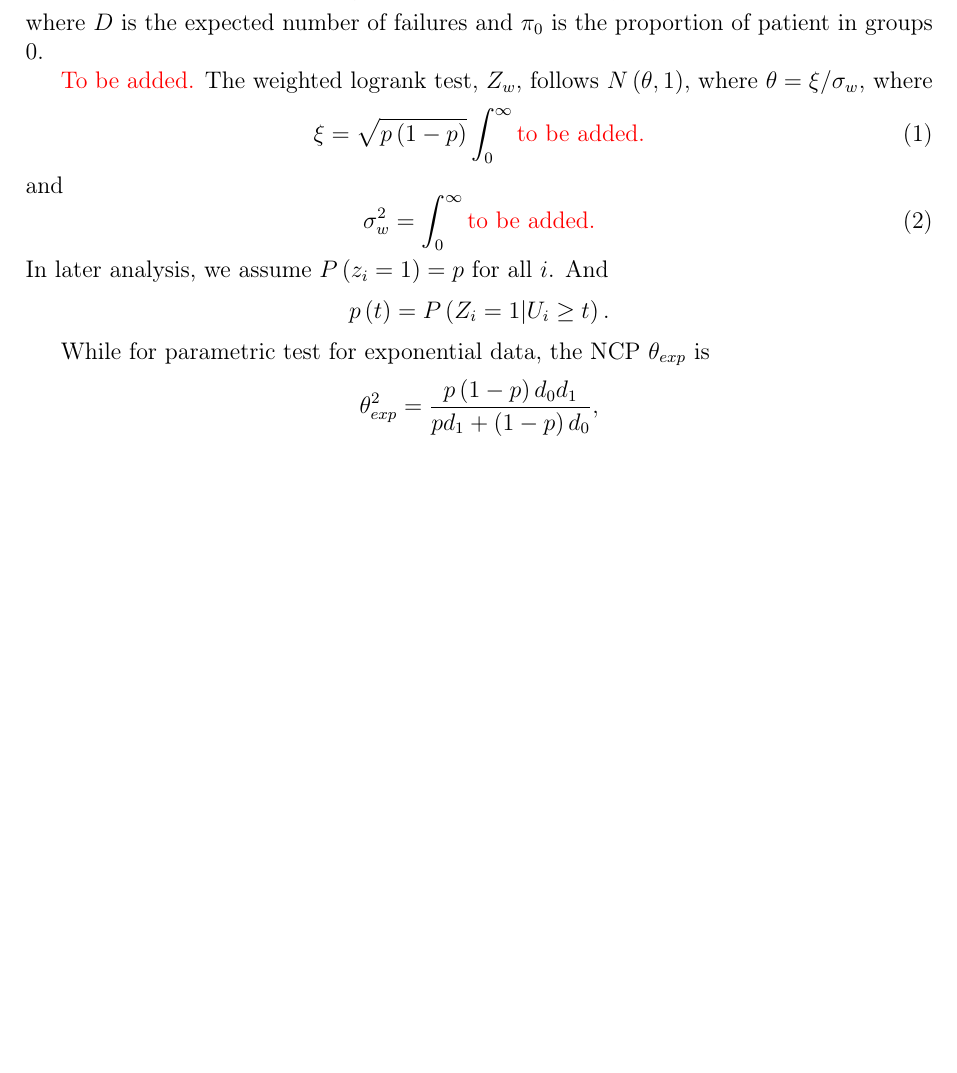
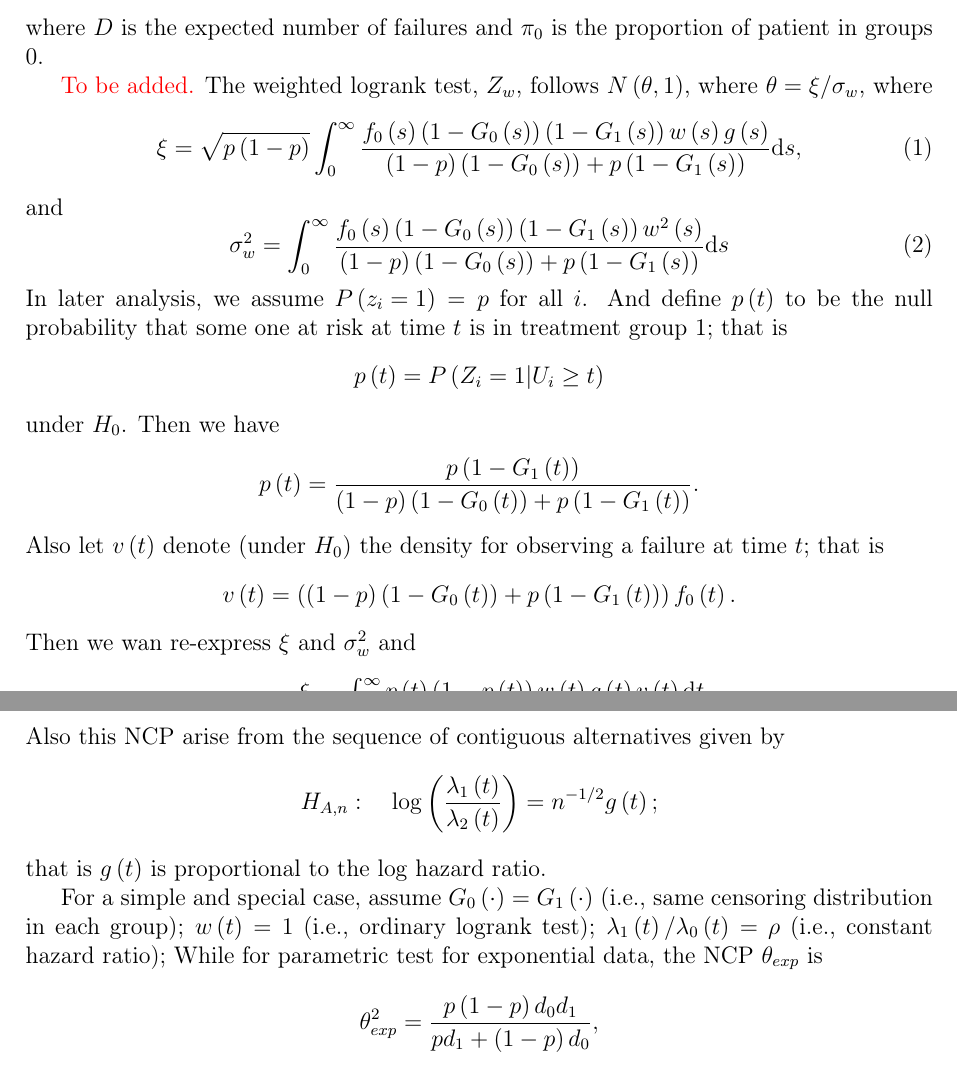
Before and after one commit to fenguoerbian/notes, a LaTeX document (survival_analysis/logrank_test.tex): part of page 7 of 7 before the commit and two parts of pages 7 and 8 of 8 after it, the two joined at a grey line, cut so that both start at the same text, the shorter picture padded with empty space. Compiled offline with pdfLaTeX.

Commit message:
Add more notes about NCP parameter of logrank test.

```diff
--- a/survival_analysis/logrank_test.tex
+++ b/survival_analysis/logrank_test.tex
@@ -454,21 +454,86 @@ The weighted logrank test, $Z_w$, follows $N\left(\theta, 1\right)$, where $\the
   \label{eq:xi}
   \xi = \sqrt{p\left(1 - p\right)}
   \int_0^{\infty}
-  {\color{red}\text{to be added.}}
+    \frac{
+    f_0\left(s\right)\left(1 - G_0\left(s\right)\right)
+    \left(1 - G_1\left(s\right)\right)
+    w\left(s\right)g\left(s\right)
+  }{
+    \left(1 - p\right)
+    \left(1 - G_0\left(s\right)\right)
+    + p\left(1 - G_1\left(s\right)\right)
+  }
+  \mathrm{d}s
+  ,
 \end{equation}
 and
 \begin{equation}
   \label{eq:sigma}
   \sigma_w^2 =
   \int_0^\infty
-  {\color{red}\text{to be added.}}
+  \frac{
+    f_0\left(s\right)\left(1 - G_0\left(s\right)\right)\left(1 - G_1\left(s\right)\right)w^2\left(s\right)
+  }{
+    \left(1 - p\right)
+    \left(1 - G_0\left(s\right)\right)
+    + p\left(1 - G_1\left(s\right)\right)
+  }
+  \mathrm{d}s
 \end{equation}
-In later analysis, we assume  $P\left(z_i = 1\right) = p$ for all $i$. And
+In later analysis, we assume  $P\left(z_i = 1\right) = p$ for all $i$. And define $p\left(t\right)$ to be the null probability that some one at risk at time $t$ is in treatment group 1; that is
 \[
   p\left(t\right) = P\left(Z_i = 1\middle|U_i\geq t\right)
+\]
+under $H_0$. Then we have
+\[
+  p\left(t\right) = \frac{
+    p\left(1 - G_1\left(t\right)\right)
+  }{
+    \left(1 - p\right)\left(1 - G_0\left(t\right)\right)
+    + p\left(1 - G_1\left(t\right)\right)
+  }
   .
 \]
+Also let $v\left(t\right)$ denote (under $H_0$) the density for observing a failure at  time $t$; that is
+\[
+  v\left(t\right)
+  = \left(
+    \left(1 - p\right)\left(1 - G_0\left(t\right)\right)
+    + p\left(1 - G_1\left(t\right)\right)
+  \right)f_0\left(t\right)
+  .
+\]
+Then we wan re-express $\xi$ and $\sigma_w^2$ and
+\begin{equation}
+  \label{eq:theta_lr}
+  \theta = \frac{\xi}{\sigma}
+  = \frac{
+    \int_0^\infty
+    p\left(t\right)\left(1 - p\left(t\right)\right)
+    w\left(t\right)
+    g\left(t\right)
+    v\left(t\right)
+    \mathrm{d}t
+  }{
+    \sqrt{\int_0^\infty
+      p\left(t\right)\left(1 - p\left(t\right)\right)
+      w^2\left(t\right)v\left(t\right)
+      \mathrm{d}t
+    }
+  }
+\end{equation}
+Also this NCP arise from the sequence of contiguous alternatives given by
+\[
+  H_{A, n}: \quad
+  \mathrm{log}\left(
+    \frac{\lambda_1\left(t\right)}{\lambda_2\left(t\right)}
+  \right)
+  = n^{-1 / 2}g\left(t\right)
+  ;
+\]
+that is $g\left(t\right)$ is proportional to the log hazard ratio.
 \par
+For a simple and special case, assume $G_0\left(\cdot\right) = G_1\left(\cdot\right)$ (i.e., same censoring distribution in each group); $w\left(t\right) = 1$ (i.e., ordinary logrank test); $\lambda_1\left(t\right) / \lambda_0\left(t\right) = \rho$ (i.e., constant hazard ratio);
 While for parametric test for exponential data, the NCP $\theta_{exp}$ is
 \[
   \theta^2_{exp}
```
Also changed, not shown: survival_analysis/logrank_test.pdf.
